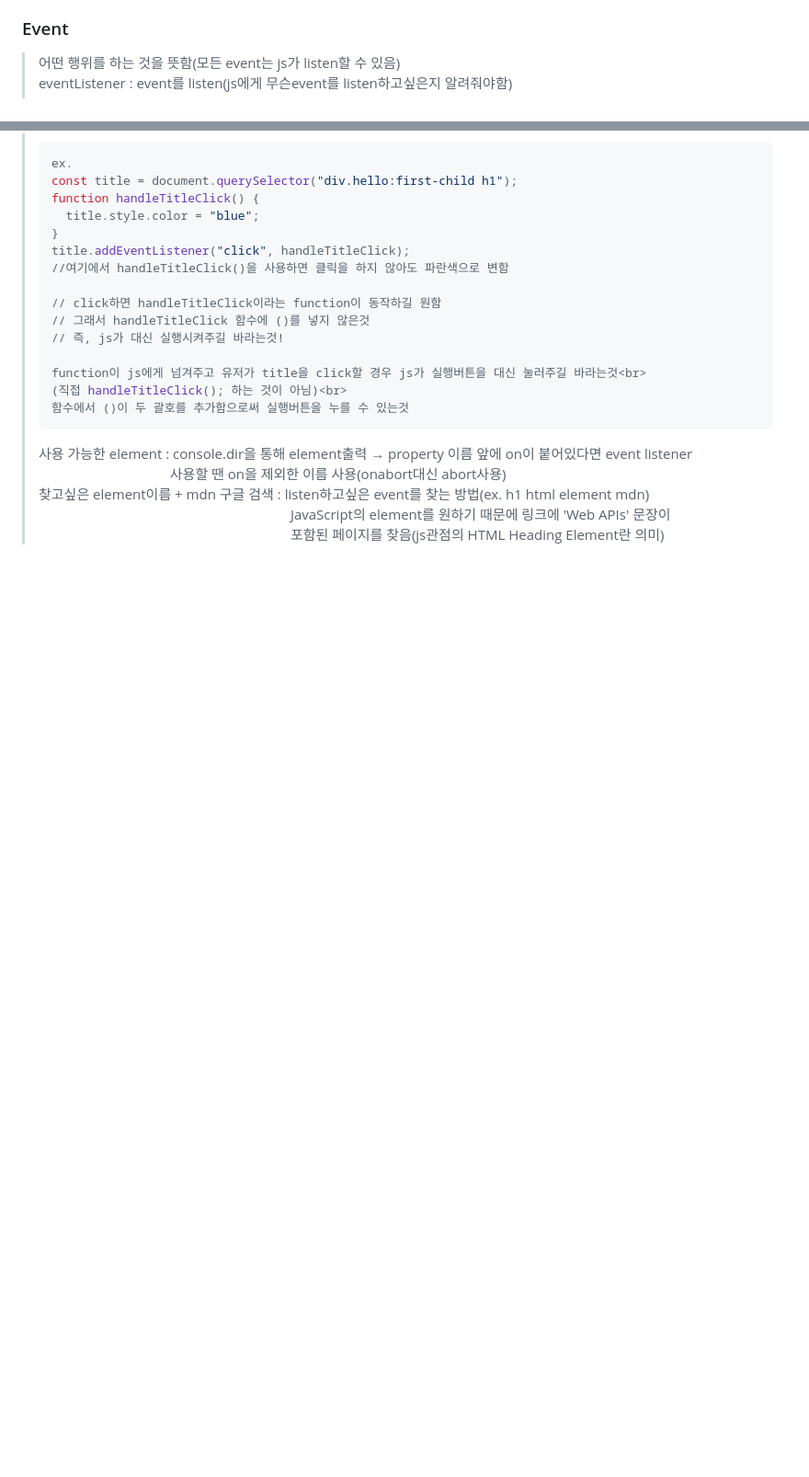
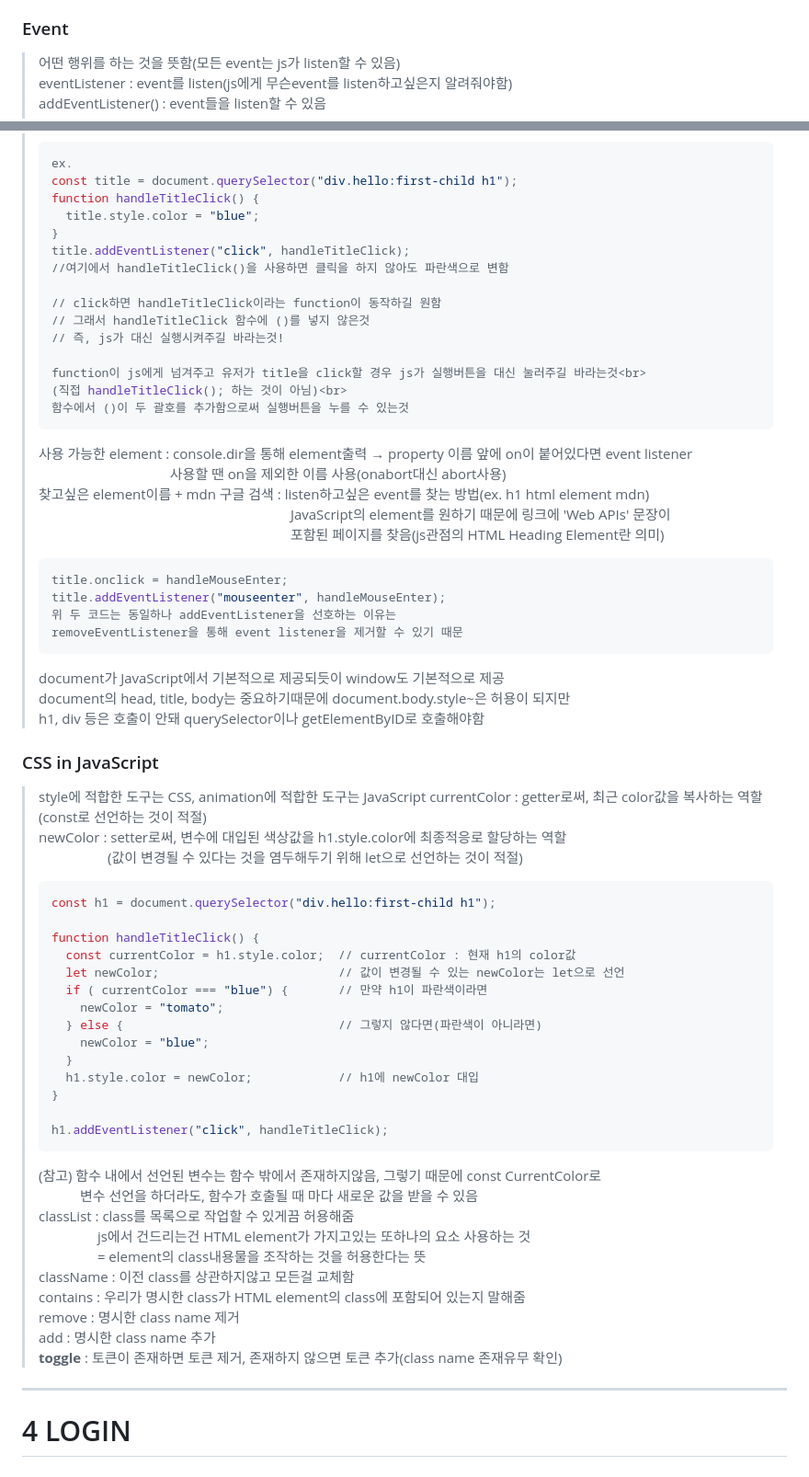
Before and after one commit to 2ee000/NomadCoder_VanilaJS, a Markdown page: summary.md, 2 parts joined by grey strips. Shown: that part at 92% size. Rendered like a GitHub page; blank space fills up the shorter version.

````diff
--- a/summary.md
+++ b/summary.md
@@ -325,7 +325,8 @@
 
 ### Event
 > 어떤 행위를 하는 것을 뜻함(모든 event는 js가 listen할 수 있음)<br>
-> eventListener : event를 listen(js에게 무슨event를 listen하고싶은지 알려줘야함)
+> eventListener : event를 listen(js에게 무슨event를 listen하고싶은지 알려줘야함)<br>
+> addEventListener() : event들을 listen할 수 있음
 > ```js
 > ex.
 > const title = document.querySelector("div.hello:first-child h1");
@@ -348,3 +349,47 @@
 > 찾고싶은 element이름 + mdn 구글 검색 : listen하고싶은 event를 찾는 방법(ex. h1 html element mdn)<br>
 > 　　　　　　　　　　　　　　 　　　　JavaScript의 element를 원하기 때문에 링크에 'Web APIs' 문장이<br>
 > 　　　　　　　　　　　　　　 　　　　포함된 페이지를 찾음(js관점의 HTML Heading Element란 의미)
+> ```js
+> title.onclick = handleMouseEnter;
+> title.addEventListener("mouseenter", handleMouseEnter);
+> 위 두 코드는 동일하나 addEventListener을 선호하는 이유는
+> removeEventListener을 통해 event listener을 제거할 수 있기 때문
+> ```
+> document가 JavaScript에서 기본적으로 제공되듯이 window도 기본적으로 제공<br>
+> document의 head, title, body는 중요하기때문에 document.body.style~은 허용이 되지만<br>
+> h1, div 등은 호출이 안돼 querySelector이나 getElementByID로 호출해야함
+
+### CSS in JavaScript
+> style에 적합한 도구는 CSS, animation에 적합한 도구는 JavaScript
+> currentColor : getter로써, 최근 color값을 복사하는 역할(const로 선언하는 것이 적절)<br>
+> newColor : setter로써, 변수에 대입된 색상값을 h1.style.color에 최종적응로 할당하는 역할<br>
+> 　　　　　(값이 변경될 수 있다는 것을 염두해두기 위해 let으로 선언하는 것이 적절)<br>
+> ```js
+> const h1 = document.querySelector("div.hello:first-child h1");
+>
+> function handleTitleClick() {
+>   const currentColor = h1.style.color;  // currentColor : 현재 h1의 color값
+>   let newColor;                         // 값이 변경될 수 있는 newColor는 let으로 선언
+>   if ( currentColor === "blue") {       // 만약 h1이 파란색이라면
+>     newColor = "tomato";
+>   } else {                              // 그렇지 않다면(파란색이 아니라면)
+>     newColor = "blue";
+>   }
+>   h1.style.color = newColor;            // h1에 newColor 대입
+> }
+>
+> h1.addEventListener("click", handleTitleClick);
+> ```
+> (참고) 함수 내에서 선언된 변수는 함수 밖에서 존재하지않음, 그렇기 때문에 const CurrentColor로<br>
+> 　　　변수 선언을 하더라도, 함수가 호출될 때 마다 새로운 값을 받을 수 있음<br>
+> classList : class를 목록으로 작업할 수 있게끔 허용해줌<br>
+> 　 　　　js에서 건드리는건 HTML element가 가지고있는 또하나의 요소 사용하는 것<br>
+> 　　 　　= element의 class내용물을 조작하는 것을 허용한다는 뜻<br>
+> className : 이전 class를 상관하지않고 모든걸 교체함<br>
+> contains : 우리가 명시한 class가 HTML element의 class에 포함되어 있는지 말해줌<br>
+> remove : 명시한 class name 제거<br>
+> add : 명시한 class name 추가<br>
+> **toggle** : 토큰이 존재하면 토큰 제거, 존재하지 않으면 토큰 추가(class name 존재유무 확인)
+---
+# 4 LOGIN
+###
````
